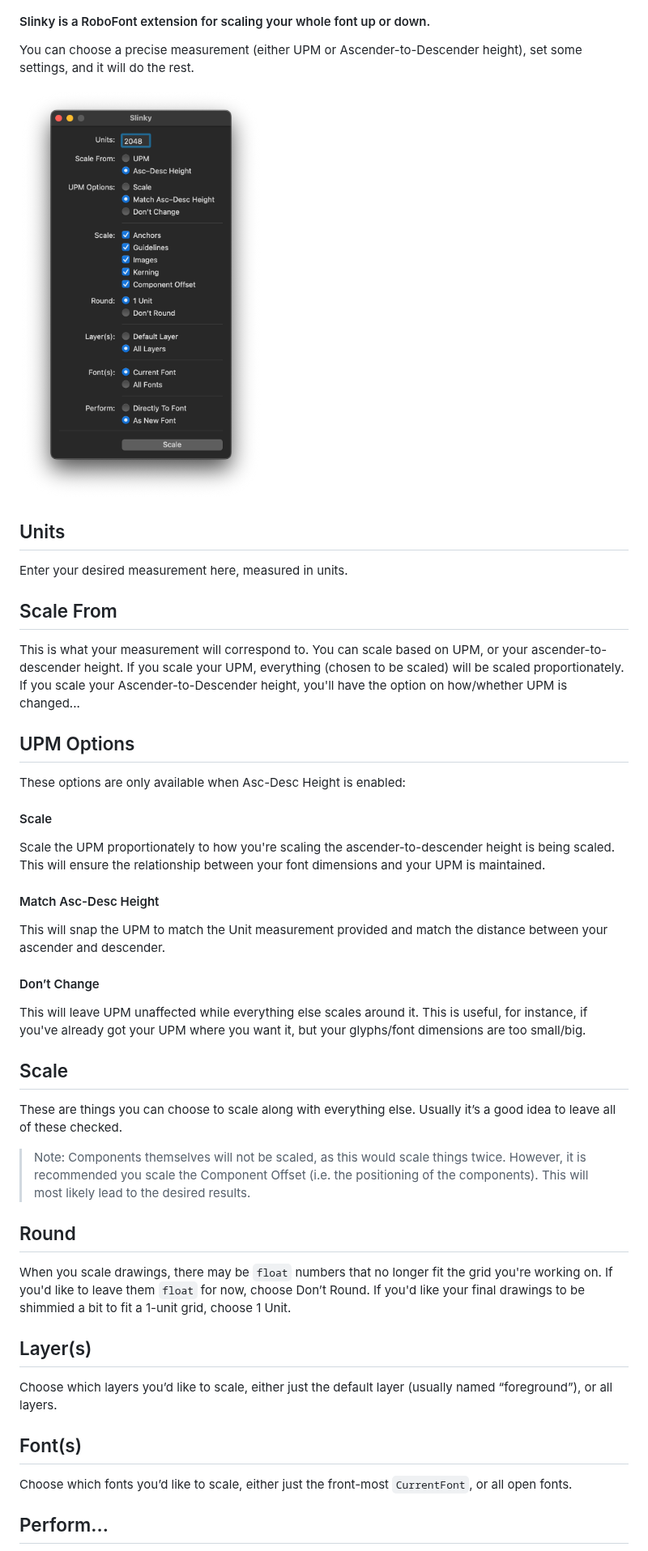
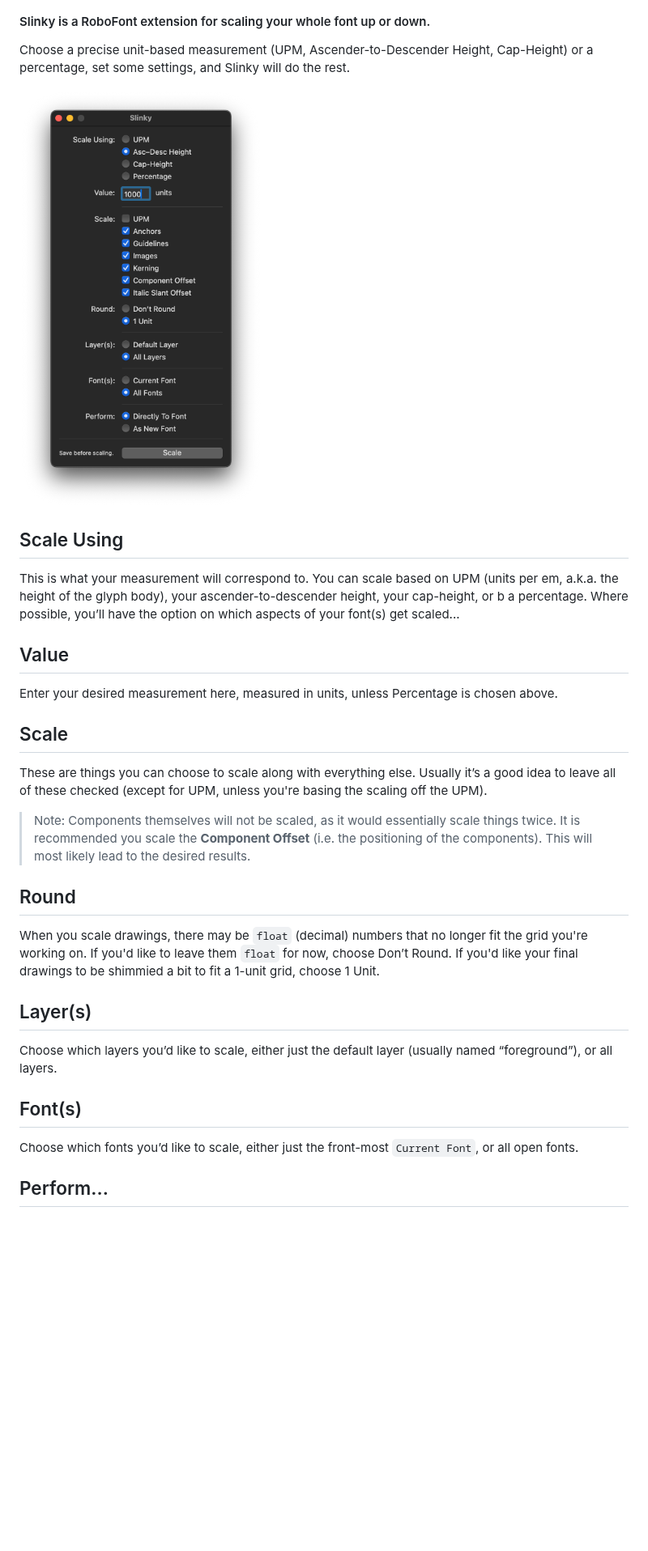
Before and after one commit to ryanbugden/Slinky, a Markdown page: source/html/index.md, the part around one of its changes. Shown at 81% size. Drawn GitHub-style; pictures changed too: source/resources/ui.png; blank space fills up the shorter version.

```diff
--- a/source/html/index.md
+++ b/source/html/index.md
@@ -4,44 +4,29 @@
 
 #### Slinky is a RoboFont extension for scaling your whole font up or down.
 
-You can choose a precise measurement (either UPM or Ascender-to-Descender height), set some settings, and it will do the rest.
+Choose a precise unit-based measurement (UPM, Ascender-to-Descender Height, Cap-Height) or a percentage, set some settings, and Slinky will do the rest.
 
 <img src="../resources/ui.png"  width="300">
 
-## Units
-
-Enter your desired measurement here, measured in units.
 
 
-## Scale From
 
-This is what your measurement will correspond to. You can scale based on UPM, or your ascender-to-descender height. If you scale your UPM, everything (chosen to be scaled) will be scaled proportionately. If you scale your Ascender-to-Descender height, you'll have the option on how/whether UPM is changed...
+## Scale Using
 
+This is what your measurement will correspond to. You can scale based on UPM (units per em, a.k.a. the height of the glyph body), your ascender-to-descender height, your cap-height, or b a percentage. Where possible, you’ll have the option on which aspects of your font(s) get scaled...
 
-## UPM Options
+## Value
 
-These options are only available when Asc-Desc Height is enabled:
-
-#### Scale
-
-Scale the UPM proportionately to how you're scaling the ascender-to-descender height is being scaled. This will ensure the relationship between your font dimensions and your UPM is maintained.
-
-#### Match Asc-Desc Height
-
-This will snap the UPM to match the Unit measurement provided and match the distance between your ascender and descender.
-
-#### Don’t Change
-
-This will leave UPM unaffected while everything else scales around it. This is useful, for instance, if you've already got your UPM where you want it, but your glyphs/font dimensions are too small/big.
+Enter your desired measurement here, measured in units, unless Percentage is chosen above.
 
 ## Scale
 
-These are things you can choose to scale along with everything else. Usually it’s a good idea to leave all of these checked.
-> Note: Components themselves will not be scaled, as this would scale things twice. However, it is recommended you scale the Component Offset (i.e. the positioning of the components). This will most likely lead to the desired results.
+These are things you can choose to scale along with everything else. Usually it’s a good idea to leave all of these checked (except for UPM, unless you're basing the scaling off the UPM).
+> Note: Components themselves will not be scaled, as it would essentially scale things twice. It is recommended you scale the **Component Offset** (i.e. the positioning of the components). This will most likely lead to the desired results.
 
 ## Round
 
-When you scale drawings, there may be `float` numbers that no longer fit the grid you're working on. If you'd like to leave them `float` for now, choose Don’t Round. If you'd like your final drawings to be shimmied a bit to fit a 1-unit grid, choose 1 Unit.
+When you scale drawings, there may be `float` (decimal) numbers that no longer fit the grid you're working on. If you'd like to leave them `float` for now, choose Don’t Round. If you'd like your final drawings to be shimmied a bit to fit a 1-unit grid, choose 1 Unit.
 
 ## Layer(s)
 
@@ -49,7 +34,7 @@ Choose which layers you’d like to scale, either just the default layer (usuall
 
 ## Font(s)
 
-Choose which fonts you’d like to scale, either just the front-most `CurrentFont`, or all open fonts.
+Choose which fonts you’d like to scale, either just the front-most `Current Font`, or all open fonts.
 
 ## Perform...
 
```
Also changed, not shown: other parts of source/html/index.md (+1 -1 lines), README.md (+10 -25 lines), 1 other file.
